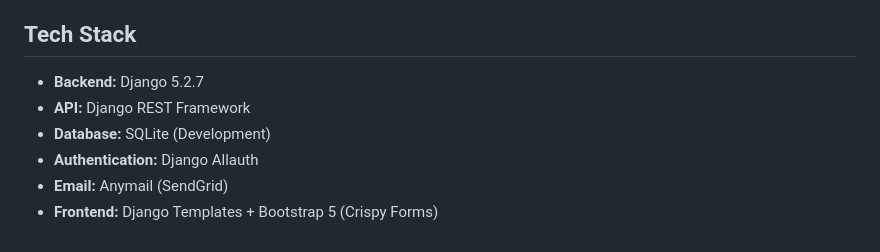
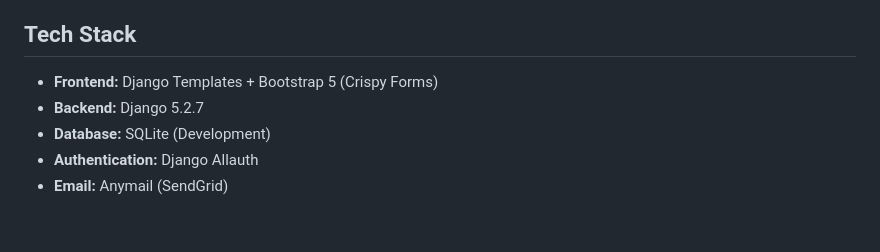
Before and after one commit to Lawrens16/Refero, a Markdown page: README.md, the part around the change. Rendered like a GitHub page.

Commit message:
updated README.md v3

```diff
--- a/README.md
+++ b/README.md
@@ -100,9 +100,8 @@ python manage.py runserver
 
 ## Tech Stack
 
+*   **Frontend:** Django Templates + Bootstrap 5 (Crispy Forms)
 *   **Backend:** Django 5.2.7
-*   **API:** Django REST Framework
 *   **Database:** SQLite (Development)
 *   **Authentication:** Django Allauth
 *   **Email:** Anymail (SendGrid)
-*   **Frontend:** Django Templates + Bootstrap 5 (Crispy Forms)
```
